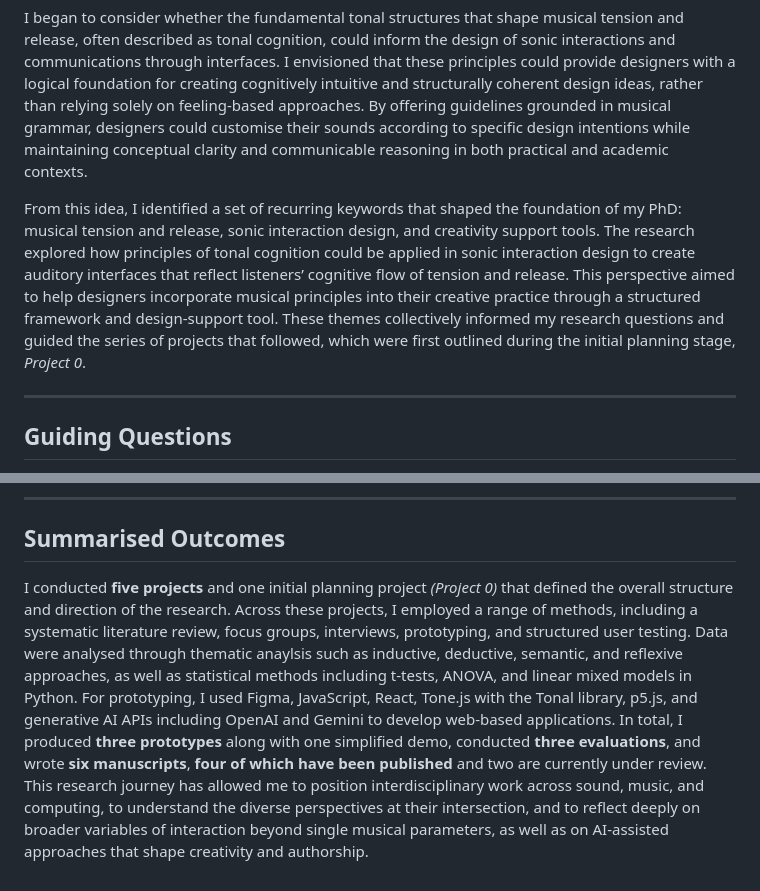
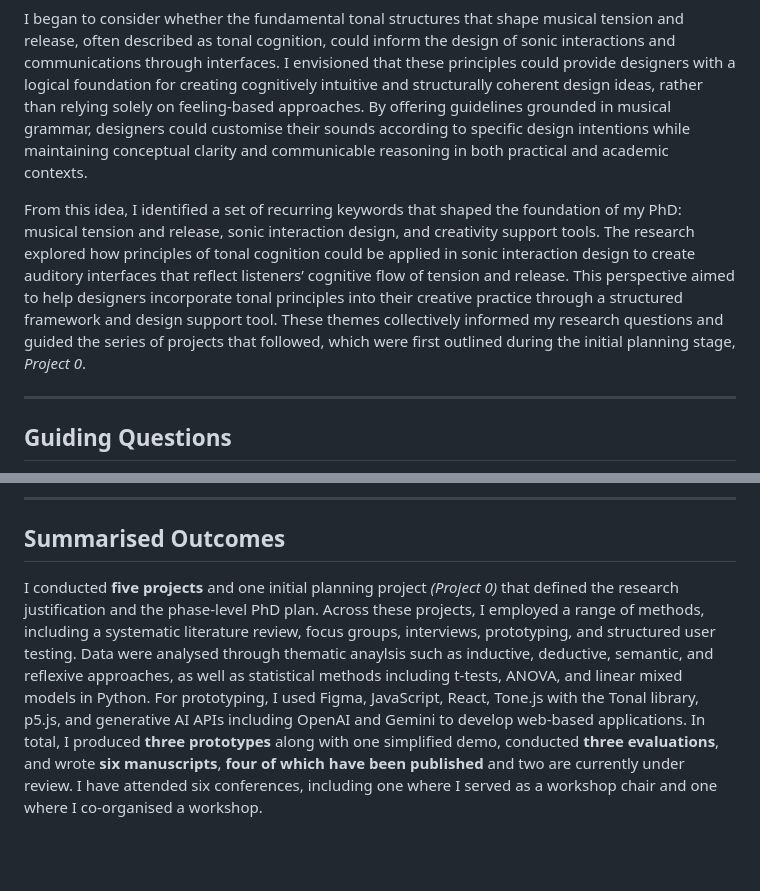
Before and after one commit to Yorkcla/PhDFinalPT, a Markdown page: markdown/intro.md, 2 parts joined by grey strips. Rendered like a GitHub page; blank space fills up the shorter version.

Commit message:
done until intro page

```diff
--- a/markdown/intro.md
+++ b/markdown/intro.md
@@ -9,7 +9,7 @@ Later, during my master’s studies, I worked with sound designers and engineers
 
 I began to consider whether the fundamental tonal structures that shape musical tension and release, often described as tonal cognition, could inform the design of sonic interactions and communications through interfaces. I envisioned that these principles could provide designers with a logical foundation for creating cognitively intuitive and structurally coherent design ideas, rather than relying solely on feeling-based approaches. By offering guidelines grounded in musical grammar, designers could customise their sounds according to specific design intentions while maintaining conceptual clarity and communicable reasoning in both practical and academic contexts.
 
-From this idea, I identified a set of recurring keywords that shaped the foundation of my PhD: musical tension and release, sonic interaction design, and creativity support tools. The research explored how principles of tonal cognition could be applied in sonic interaction design to create auditory interfaces that reflect listeners’ cognitive flow of tension and release. This perspective aimed to help designers incorporate musical principles into their creative practice through a structured framework and design-support tool. These themes collectively informed my research questions and guided the series of projects that followed, which were first outlined during the initial planning stage, *Project 0*.
+From this idea, I identified a set of recurring keywords that shaped the foundation of my PhD: musical tension and release, sonic interaction design, and creativity support tools. The research explored how principles of tonal cognition could be applied in sonic interaction design to create auditory interfaces that reflect listeners’ cognitive flow of tension and release. This perspective aimed to help designers incorporate tonal principles into their creative practice through a structured framework and design support tool. These themes collectively informed my research questions and guided the series of projects that followed, which were first outlined during the initial planning stage, *Project 0*.
 
 ---
 
@@ -35,4 +35,4 @@ These questions guided the research across five interconnected projects. An init
 
 ## Summarised Outcomes
 
-I conducted **five projects** and one initial planning project *(Project 0)* that defined the overall structure and direction of the research. Across these projects, I employed a range of methods, including a systematic literature review, focus groups, interviews, prototyping, and structured user testing. Data were analysed through thematic anaylsis such as inductive, deductive, semantic, and reflexive approaches, as well as statistical methods including t-tests, ANOVA, and linear mixed models in Python. For prototyping, I used Figma, JavaScript, React, Tone.js with the Tonal library, p5.js, and generative AI APIs including OpenAI and Gemini to develop web-based applications. In total, I produced **three prototypes** along with one simplified demo, conducted **three evaluations**, and wrote **six manuscripts**, **four of which have been published** and two are currently under review. This research journey has allowed me to position interdisciplinary work across sound, music, and computing, to understand the diverse perspectives at their intersection, and to reflect deeply on broader variables of interaction beyond single musical parameters, as well as on AI-assisted approaches that shape creativity and authorship.
+I conducted **five projects** and one initial planning project *(Project 0)* that defined the research justification and the phase-level PhD plan. Across these projects, I employed a range of methods, including a systematic literature review, focus groups, interviews, prototyping, and structured user testing. Data were analysed through thematic anaylsis such as inductive, deductive, semantic, and reflexive approaches, as well as statistical methods including t-tests, ANOVA, and linear mixed models in Python. For prototyping, I used Figma, JavaScript, React, Tone.js with the Tonal library, p5.js, and generative AI APIs including OpenAI and Gemini to develop web-based applications. In total, I produced **three prototypes** along with one simplified demo, conducted **three evaluations**, and wrote **six manuscripts**, **four of which have been published** and two are currently under review. I have attended six conferences, including one where I served as a workshop chair and one where I co-organised a workshop.
```
Also changed, not shown: markdown/index.md (+1 -1 lines).
